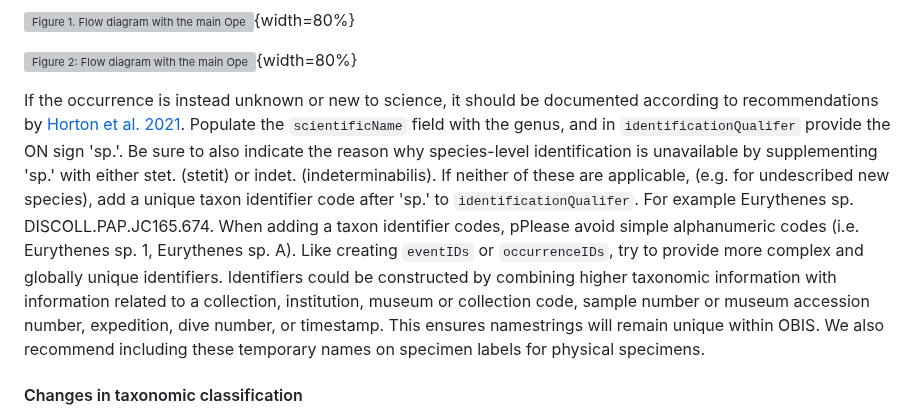
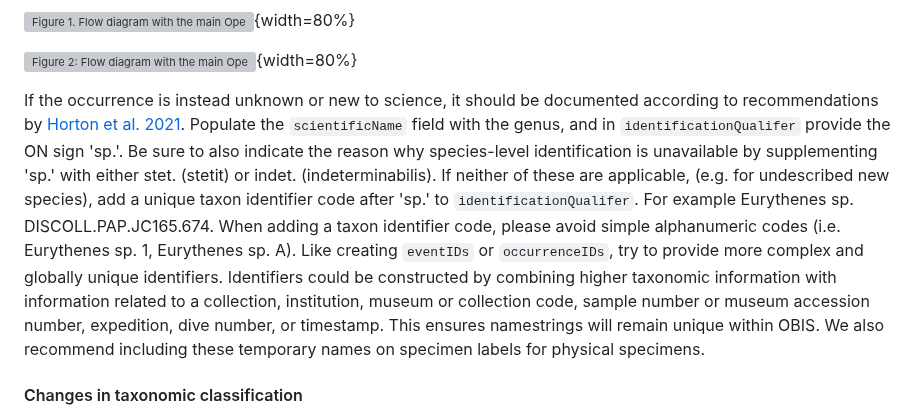
Before and after one commit to iobis/manual, a Markdown page: common_qc.md, the part around the change. GitHub-like rendering; grey boxes are pictures that could not be loaded.

```diff
--- a/common_qc.md
+++ b/common_qc.md
@@ -147,7 +147,7 @@ The use and definitions for additional Open Nomenclature (ON) signs (`identifica
 
 ![*Figure 2: Flow diagram with the main Open Nomenclature qualifiers for the identification of specimens from images (non-physical, image-based) . More information and figure copied from [Recommendations for the Standardisation of Open Taxonomic Nomenclature for Image-Based Identiﬁcations](https://www.frontiersin.org/articles/10.3389/fmars.2021.620702/full)*](images/fig2-flowDiagram.jpg){width=80%}
 
-If the occurrence is instead unknown or new to science, it should be documented according to recommendations by [Horton et al. 2021](https://www.frontiersin.org/articles/10.3389/fmars.2021.620702/full). Populate the `scientificName` field with the genus, and in `identificationQualifer` provide the ON sign 'sp.'. Be sure to also indicate the reason why species-level identification is unavailable by supplementing 'sp.' with either stet. (stetit) or indet. (indeterminabilis). If neither of these are applicable, (e.g. for undescribed new species), add a unique taxon identifier code after 'sp.' to `identificationQualifer`. For example Eurythenes sp. DISCOLL.PAP.JC165.674. When adding a taxon identifier codes, pPlease avoid simple alphanumeric codes (i.e. Eurythenes sp. 1, Eurythenes sp. A). Like creating `eventIDs` or `occurrenceIDs`, try to provide more complex and globally unique identifiers. Identifiers could be constructed by combining higher taxonomic information with information related to a collection, institution, museum or collection code, sample number or museum accession number, expedition, dive number, or timestamp. This ensures namestrings will remain unique within OBIS. We also recommend including these temporary names on specimen labels for physical specimens.
+If the occurrence is instead unknown or new to science, it should be documented according to recommendations by [Horton et al. 2021](https://www.frontiersin.org/articles/10.3389/fmars.2021.620702/full). Populate the `scientificName` field with the genus, and in `identificationQualifer` provide the ON sign 'sp.'. Be sure to also indicate the reason why species-level identification is unavailable by supplementing 'sp.' with either stet. (stetit) or indet. (indeterminabilis). If neither of these are applicable, (e.g. for undescribed new species), add a unique taxon identifier code after 'sp.' to `identificationQualifer`. For example Eurythenes sp. DISCOLL.PAP.JC165.674. When adding a taxon identifier code, please avoid simple alphanumeric codes (i.e. Eurythenes sp. 1, Eurythenes sp. A). Like creating `eventIDs` or `occurrenceIDs`, try to provide more complex and globally unique identifiers. Identifiers could be constructed by combining higher taxonomic information with information related to a collection, institution, museum or collection code, sample number or museum accession number, expedition, dive number, or timestamp. This ensures namestrings will remain unique within OBIS. We also recommend including these temporary names on specimen labels for physical specimens.
 
 #### Changes in taxonomic classification
 
```
Also changed, not shown: FAQ.md (+9 -2 lines), name_matching.md (+4 -2 lines).
